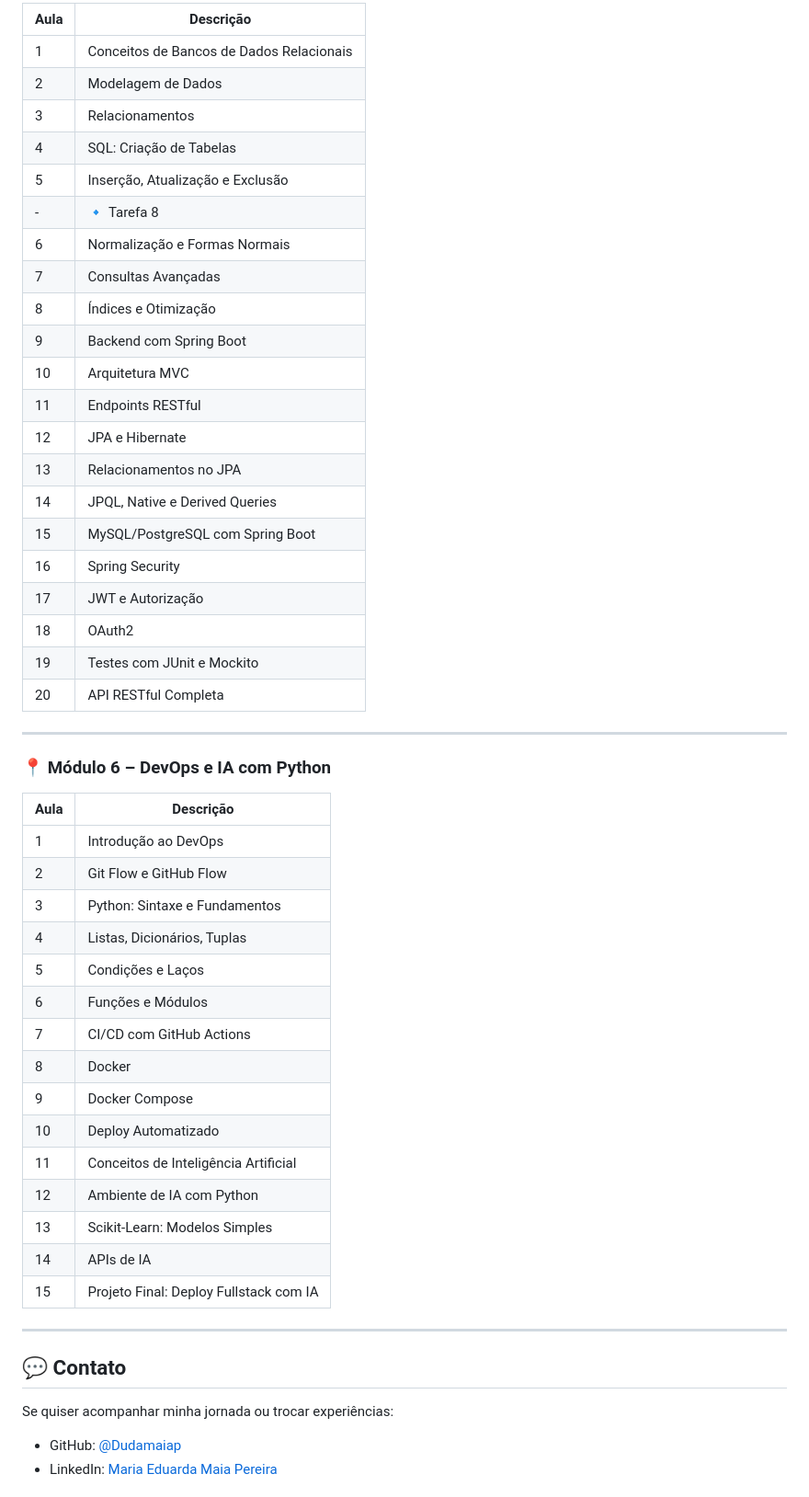
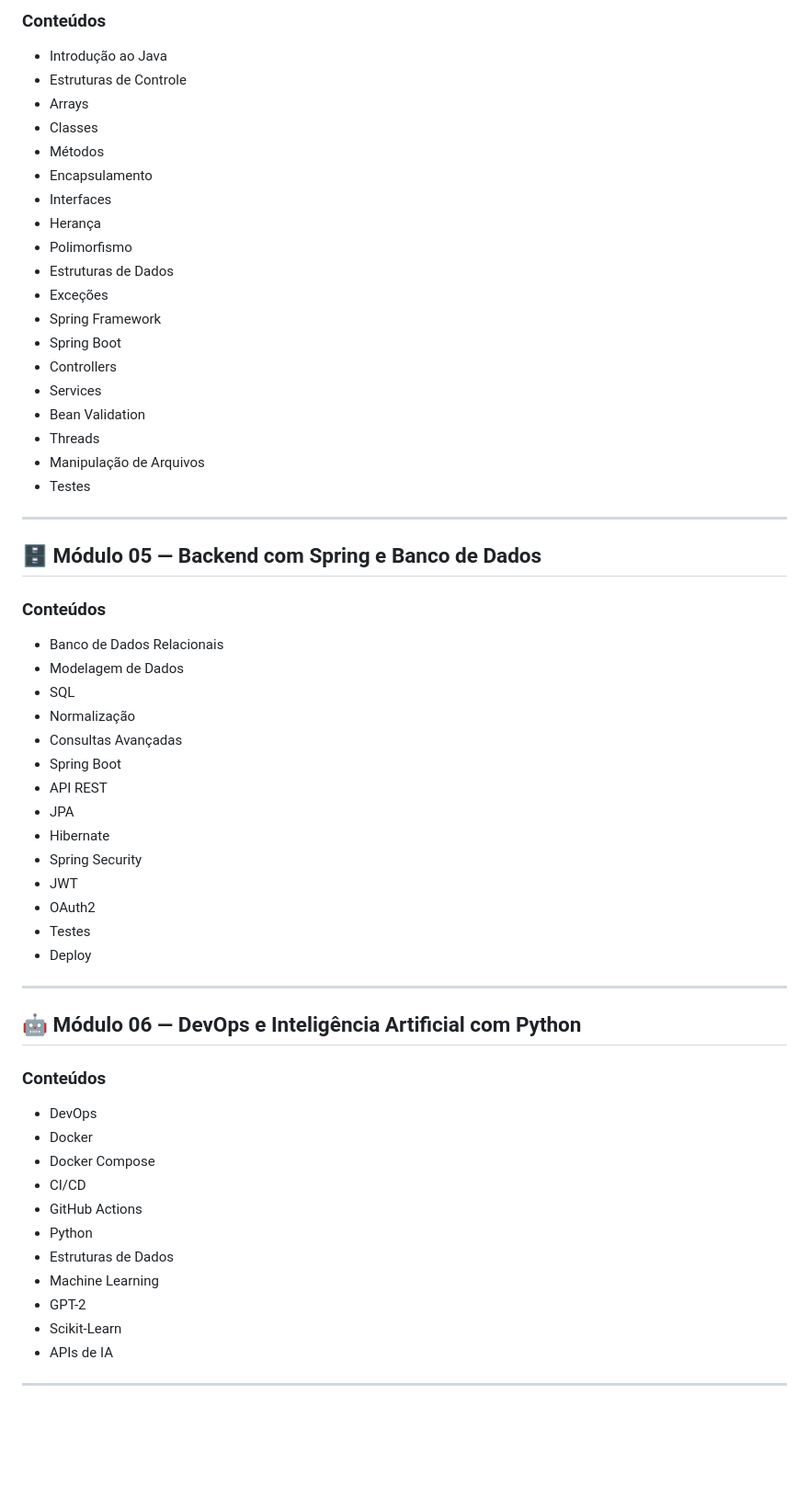
Before and after one commit to Dudamaiap/Dev-Full-Stack, a Markdown page: README.md, the part around one of its changes. Shown at 92% size. Drawn GitHub-style; blank space fills up the shorter version.

Commit message:
Update README for Full Stack Junior 2026

```diff
--- a/README.md
+++ b/README.md
@@ -160,55 +135,64 @@ A **Trilha Dev. Full Stack Jr. 2025** tem duração de abril a dezembro e é com
 
-| Aula | Descrição                                |
-| ---- | ---------------------------------------- |
-| 1    | Conceitos de Bancos de Dados Relacionais |
-| 2    | Modelagem de Dados                       |
-| 3    | Relacionamentos                          |
-| 4    | SQL: Criação de Tabelas                  |
-| 5    | Inserção, Atualização e Exclusão         |
-| -    | 🔹 Tarefa 8                              |
-| 6    | Normalização e Formas Normais            |
-| 7    | Consultas Avançadas                      |
-| 8    | Índices e Otimização                     |
-| 9    | Backend com Spring Boot                  |
-| 10   | Arquitetura MVC                          |
-| 11   | Endpoints RESTful                        |
-| 12   | JPA e Hibernate                          |
-| 13   | Relacionamentos no JPA                   |
-| 14   | JPQL, Native e Derived Queries           |
-| 15   | MySQL/PostgreSQL com Spring Boot         |
-| 16   | Spring Security                          |
-| 17   | JWT e Autorização                        |
-| 18   | OAuth2                                   |
-| 19   | Testes com JUnit e Mockito               |
-| 20   | API RESTful Completa                     |
+### Conteúdos
+
+- Introdução ao Java
+- Estruturas de Controle
+- Arrays
+- Classes
+- Métodos
+- Encapsulamento
+- Interfaces
+- Herança
+- Polimorfismo
+- Estruturas de Dados
+- Exceções
+- Spring Framework
+- Spring Boot
+- Controllers
+- Services
+- Bean Validation
+- Threads
+- Manipulação de Arquivos
+- Testes
 
 ---
 
-### 📍 Módulo 6 – DevOps e IA com Python
+## 🗄️ Módulo 05 — Backend com Spring e Banco de Dados
 
-| Aula | Descrição                              |
-| ---- | -------------------------------------- |
-| 1    | Introdução ao DevOps                   |
-| 2    | Git Flow e GitHub Flow                 |
-| 3    | Python: Sintaxe e Fundamentos          |
-| 4    | Listas, Dicionários, Tuplas            |
-| 5    | Condições e Laços                      |
-| 6    | Funções e Módulos                      |
-| 7    | CI/CD com GitHub Actions               |
-| 8    | Docker                                 |
-| 9    | Docker Compose                         |
-| 10   | Deploy Automatizado                    |
-| 11   | Conceitos de Inteligência Artificial   |
-| 12   | Ambiente de IA com Python              |
-| 13   | Scikit-Learn: Modelos Simples          |
-| 14   | APIs de IA                             |
-| 15   | Projeto Final: Deploy Fullstack com IA |
+### Conteúdos
+
+- Banco de Dados Relacionais
+- Modelagem de Dados
+- SQL
+- Normalização
+- Consultas Avançadas
+- Spring Boot
+- API REST
+- JPA
+- Hibernate
+- Spring Security
+- JWT
+- OAuth2
+- Testes
+- Deploy
 
 ---
 
-## 💬 Contato
+## 🤖 Módulo 06 — DevOps e Inteligência Artificial com Python
 
-Se quiser acompanhar minha jornada ou trocar experiências:
+### Conteúdos
 
-- GitHub: [@Dudamaiap](https://github.com/Dudamaiap)
-- LinkedIn: [Maria Eduarda Maia Pereira](https://www.linkedin.com/in/maria-eduarda-maia-pereira/)
+- DevOps
+- Docker
+- Docker Compose
+- CI/CD
+- GitHub Actions
+- Python
+- Estruturas de Dados
+- Machine Learning
+- GPT-2
+- Scikit-Learn
+- APIs de IA
+
+---
+
```
Also changed, not shown: other parts of README.md (+280 -131 lines).
